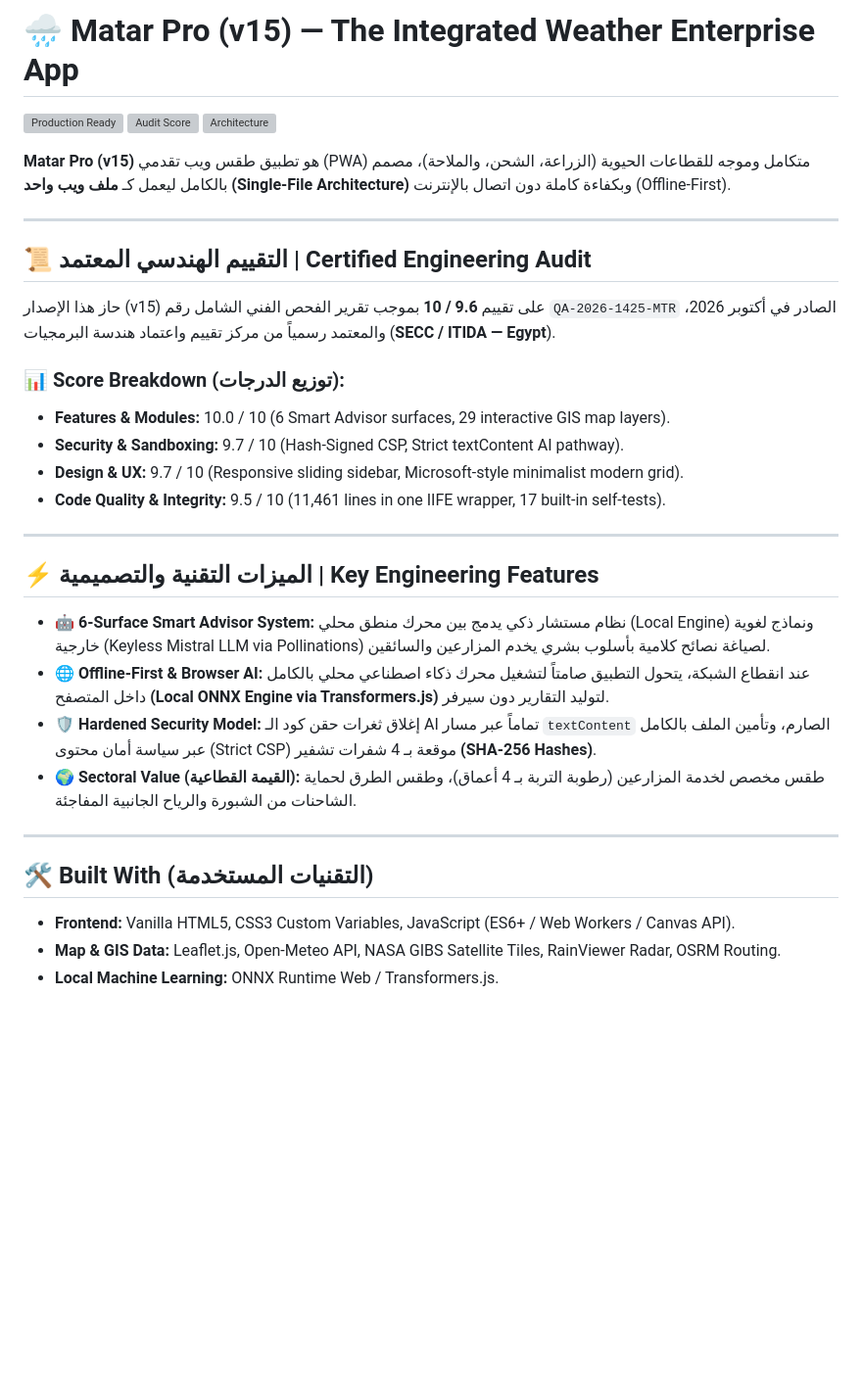
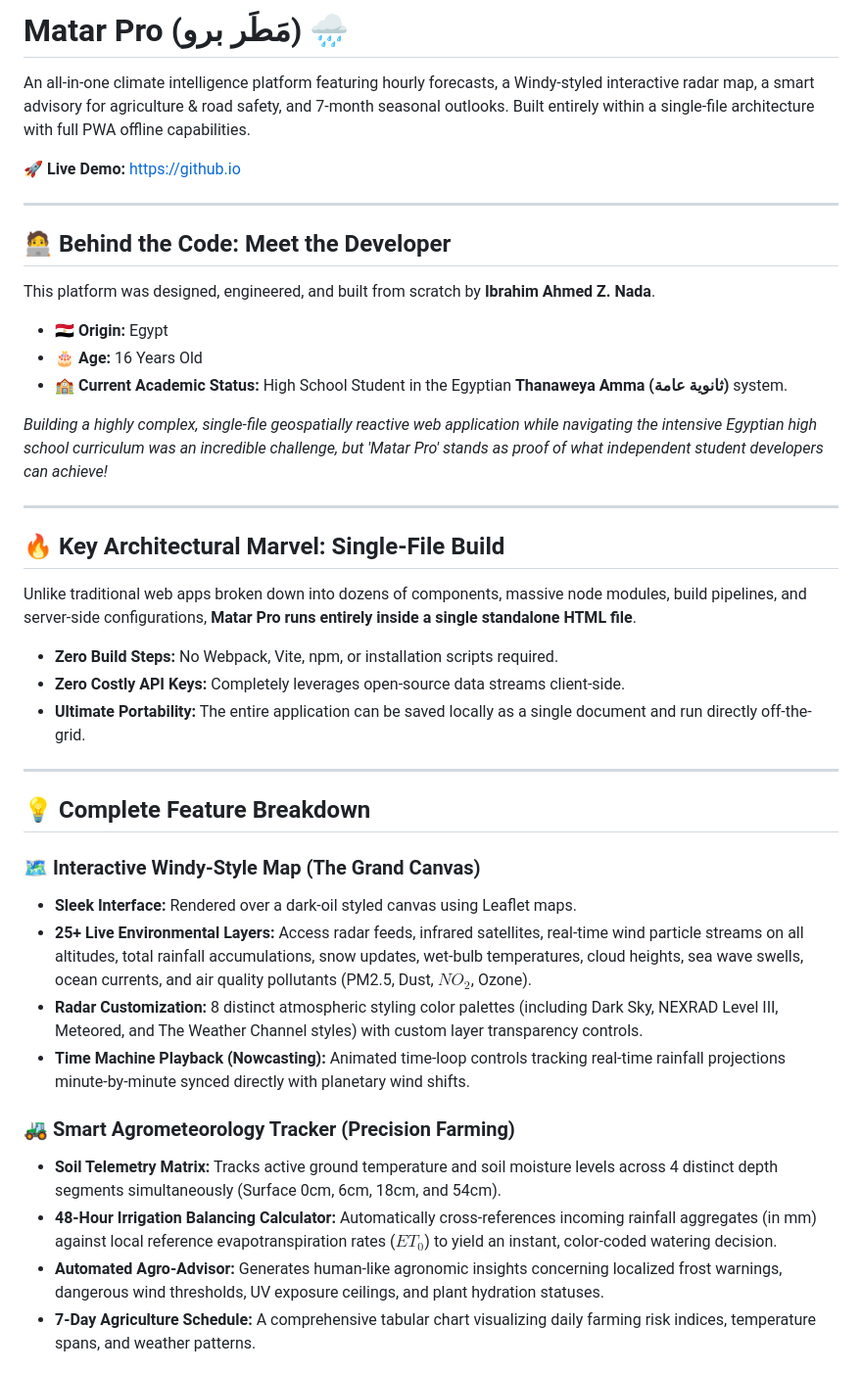
Before and after one commit to Ibrahim-2010-coder/Matar-pro-2, a Markdown page: README.md, the part around one of its changes. Shown at 98% size. Drawn GitHub-style; blank space fills up the shorter version; grey boxes are pictures that could not be loaded.

Commit message:
Revise README for Matar Pro with new details
Updated the README to enhance project description and features.

```diff
--- a/README.md
+++ b/README.md
@@ -1,34 +1,40 @@
-# 🌧️ Matar Pro (v15) — The Integrated Weather Enterprise App
+# Matar Pro (مَطَر برو) 🌧️
 
-[![Production Ready](https://shields.io)](https://github.com)
-[![Audit Score](https://shields.io)](#-independent-engineering-audit)
-[![Architecture](https://shields.io)](#-architectural-highlights)
+An all-in-one climate intelligence platform featuring hourly forecasts, a Windy-styled interactive radar map, a smart advisory for agriculture & road safety, and 7-month seasonal outlooks. Built entirely within a single-file architecture with full PWA offline capabilities.
 
-**Matar Pro (v15)** هو تطبيق طقس ويب تقدمي (PWA) متكامل وموجه للقطاعات الحيوية (الزراعة، الشحن، والملاحة)، مصمم بالكامل ليعمل كـ **ملف ويب واحد (Single-File Architecture)** وبكفاءة كاملة دون اتصال بالإنترنت (Offline-First).
+🚀 **Live Demo:** [https://github.io](https://github.io)
 
 ---
 
-## 📜 التقييم الهندسي المعتمد | Certified Engineering Audit
-حاز هذا الإصدار (v15) على تقييم **9.6 / 10** بموجب تقرير الفحص الفني الشامل رقم `QA-2026-1425-MTR` الصادر في أكتوبر 2026، والمعتمد رسمياً من مركز تقييم واعتماد هندسة البرمجيات (**SECC / ITIDA — Egypt**).
+## 🧑‍💻 Behind the Code: Meet the Developer
+This platform was designed, engineered, and built from scratch by **Ibrahim Ahmed Z. Nada**.
+* 🇪🇬 **Origin:** Egypt
+* 🎂 **Age:** 16 Years Old
+* 🏫 **Current Academic Status:** High School Student in the Egyptian **Thanaweya Amma (ثانوية عامة)** system.
 
-### 📊 Score Breakdown (توزيع الدرجات):
-* **Features & Modules:** 10.0 / 10 (6 Smart Advisor surfaces, 29 interactive GIS map layers).
-* **Security & Sandboxing:** 9.7 / 10 (Hash-Signed CSP, Strict textContent AI pathway).
-* **Design & UX:** 9.7 / 10 (Responsive sliding sidebar, Microsoft-style minimalist modern grid).
-* **Code Quality & Integrity:** 9.5 / 10 (11,461 lines in one IIFE wrapper, 17 built-in self-tests).
+*Building a highly complex, single-file geospatially reactive web application while navigating the intensive Egyptian high school curriculum was an incredible challenge, but 'Matar Pro' stands as proof of what independent student developers can achieve!*
 
 ---
 
-## ⚡ الميزات التقنية والتصميمية | Key Engineering Features
-
-* **🤖 6-Surface Smart Advisor System:** نظام مستشار ذكي يدمج بين محرك منطق محلي (Local Engine) ونماذج لغوية خارجية (Keyless Mistral LLM via Pollinations) لصياغة نصائح كلامية بأسلوب بشري يخدم المزارعين والسائقين.
-* **🌐 Offline-First & Browser AI:** عند انقطاع الشبكة، يتحول التطبيق صامتاً لتشغيل محرك ذكاء اصطناعي محلي بالكامل داخل المتصفح **(Local ONNX Engine via Transformers.js)** لتوليد التقارير دون سيرفر.
-* **🛡️ Hardened Security Model:** إغلاق ثغرات حقن كود الـ AI تماماً عبر مسار `textContent` الصارم، وتأمين الملف بالكامل عبر سياسة أمان محتوى (Strict CSP) موقعة بـ 4 شفرات تشفير **(SHA-256 Hashes)**.
-* **🌍 Sectoral Value (القيمة القطاعية):** طقس مخصص لخدمة المزارعين (رطوبة التربة بـ 4 أعماق)، وطقس الطرق لحماية الشاحنات من الشبورة والرياح الجانبية المفاجئة.
+## 🔥 Key Architectural Marvel: Single-File Build
+Unlike traditional web apps broken down into dozens of components, massive node modules, build pipelines, and server-side configurations, **Matar Pro runs entirely inside a single standalone HTML file**.
+* **Zero Build Steps:** No Webpack, Vite, npm, or installation scripts required.
+* **Zero Costly API Keys:** Completely leverages open-source data streams client-side.
+* **Ultimate Portability:** The entire application can be saved locally as a single document and run directly off-the-grid.
 
 ---
 
-## 🛠️ Built With (التقنيات المستخدمة)
-* **Frontend:** Vanilla HTML5, CSS3 Custom Variables, JavaScript (ES6+ / Web Workers / Canvas API).
-* **Map & GIS Data:** Leaflet.js, Open-Meteo API, NASA GIBS Satellite Tiles, RainViewer Radar, OSRM Routing.
-* **Local Machine Learning:** ONNX Runtime Web / Transformers.js.
+## 💡 Complete Feature Breakdown
+
+### 🗺️ Interactive Windy-Style Map (The Grand Canvas)
+* **Sleek Interface:** Rendered over a dark-oil styled canvas using Leaflet maps.
+* **25+ Live Environmental Layers:** Access radar feeds, infrared satellites, real-time wind particle streams on all altitudes, total rainfall accumulations, snow updates, wet-bulb temperatures, cloud heights, sea wave swells, ocean currents, and air quality pollutants (PM2.5, Dust, $NO_2$, Ozone).
+* **Radar Customization:** 8 distinct atmospheric styling color palettes (including Dark Sky, NEXRAD Level III, Meteored, and The Weather Channel styles) with custom layer transparency controls.
+* **Time Machine Playback (Nowcasting):** Animated time-loop controls tracking real-time rainfall projections minute-by-minute synced directly with planetary wind shifts.
+
+### 🚜 Smart Agrometeorology Tracker (Precision Farming)
+* **Soil Telemetry Matrix:** Tracks active ground temperature and soil moisture levels across 4 distinct depth segments simultaneously (Surface 0cm, 6cm, 18cm, and 54cm).
+* **48-Hour Irrigation Balancing Calculator:** Automatically cross-references incoming rainfall aggregates (in mm) against local reference evapotranspiration rates ($ET_0$) to yield an instant, color-coded watering decision.
+* **Automated Agro-Advisor:** Generates human-like agronomic insights concerning localized frost warnings, dangerous wind thresholds, UV exposure ceilings, and plant hydration statuses.
+* **7-Day Agriculture Schedule:** A comprehensive tabular chart visualizing daily farming risk indices, temperature spans, and weather patterns.
+
```
Also changed, not shown: other parts of README.md (+39 -4 lines).
